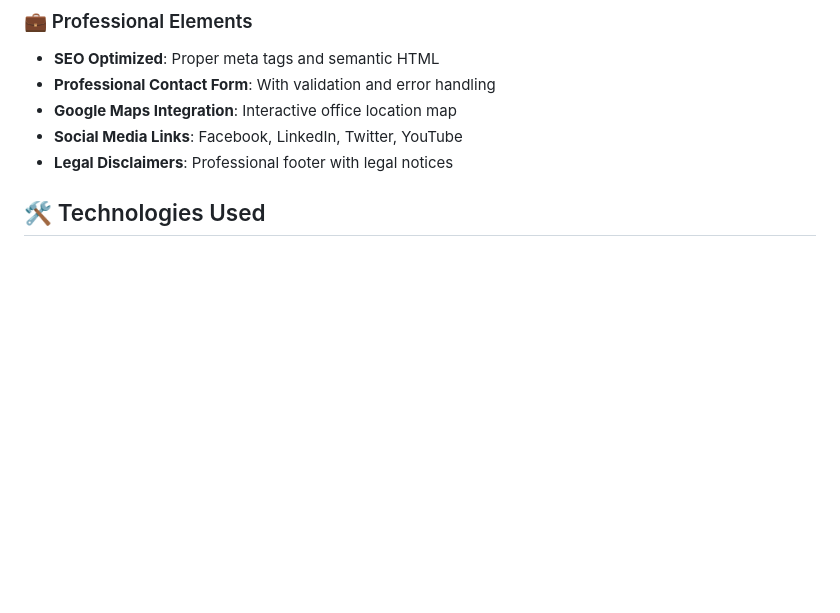
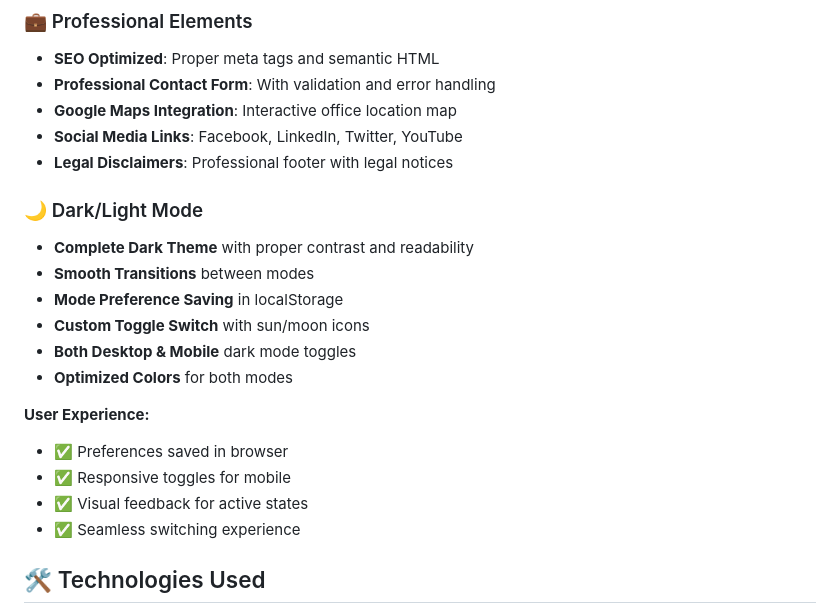
Before and after one commit to dhnraihan/advocate, a Markdown page: README.md, the part around the change. Drawn GitHub-style; blank space fills up the shorter version.

Commit message:
writed something new

```diff
--- a/README.md
+++ b/README.md
@@ -41,6 +41,22 @@ A modern, elegant, and fully responsive law website built for **Advocate Saud**,
 - **Google Maps Integration**: Interactive office location map
 - **Social Media Links**: Facebook, LinkedIn, Twitter, YouTube
 - **Legal Disclaimers**: Professional footer with legal notices
+
+### 🌙 Dark/Light Mode
+- **Complete Dark Theme** with proper contrast and readability
+- **Smooth Transitions** between modes
+- **Mode Preference Saving** in localStorage
+- **Custom Toggle Switch** with sun/moon icons
+- **Both Desktop & Mobile** dark mode toggles
+- **Optimized Colors** for both modes
+
+
+**User Experience:**
+   - ✅ Preferences saved in browser
+   - ✅ Responsive toggles for mobile
+   - ✅ Visual feedback for active states
+   - ✅ Seamless switching experience
+
 
 ## 🛠️ Technologies Used
 
```
